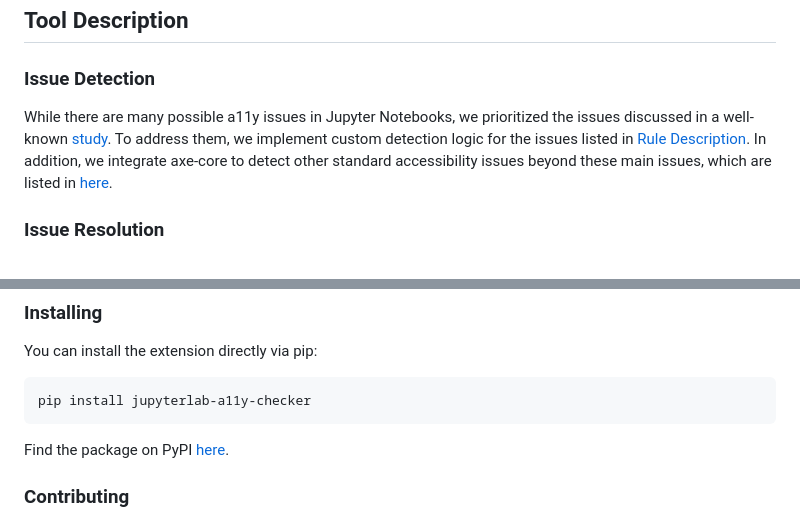
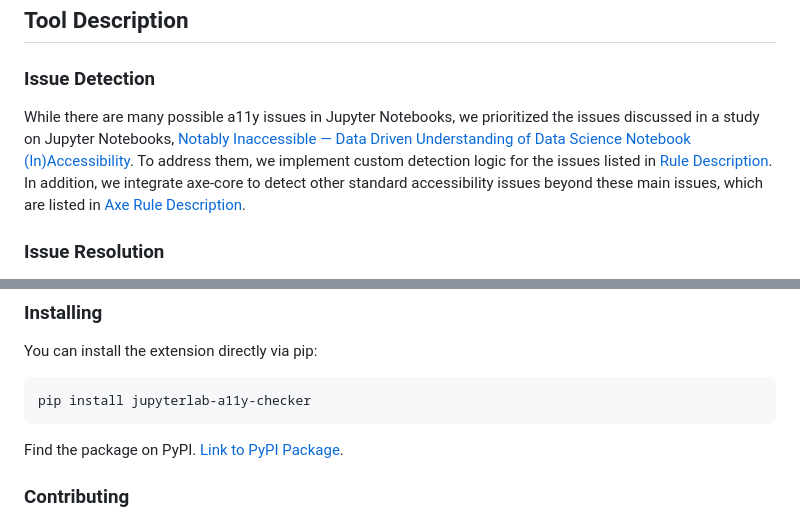
Before and after one commit to berkeley-dsep-infra/jupyterlab-a11y-checker, a Markdown page: README.md, 2 parts joined by grey strips. Drawn GitHub-style.

````diff
--- a/README.md
+++ b/README.md
@@ -10,7 +10,7 @@ Here's how the extension looks like:
 
 ### Issue Detection
 
-While there are many possible a11y issues in Jupyter Notebooks, we prioritized the issues discussed in a well-known [study](https://arxiv.org/pdf/2308.03241). To address them, we implement custom detection logic for the issues listed in [Rule Description](./doc/rules.md). In addition, we integrate axe-core to detect other standard accessibility issues beyond these main issues, which are listed in [here](https://github.com/dequelabs/axe-core/blob/develop/doc/rule-descriptions.md).
+While there are many possible a11y issues in Jupyter Notebooks, we prioritized the issues discussed in a study on Jupyter Notebooks, [Notably Inaccessible — Data Driven Understanding of Data Science Notebook (In)Accessibility](https://arxiv.org/pdf/2308.03241). To address them, we implement custom detection logic for the issues listed in [Rule Description](./doc/rules.md). In addition, we integrate axe-core to detect other standard accessibility issues beyond these main issues, which are listed in [Axe Rule Description](https://github.com/dequelabs/axe-core/blob/develop/doc/rule-descriptions.md).
 
 ### Issue Resolution
 
@@ -30,7 +30,7 @@ You can install the extension directly via pip:
 pip install jupyterlab-a11y-checker
 ```
 
-Find the package on PyPI [here](https://pypi.org/project/jupyterlab-a11y-checker/).
+Find the package on PyPI. [Link to PyPI Package](https://pypi.org/project/jupyterlab-a11y-checker/).
 
 ### Contributing
 
````
